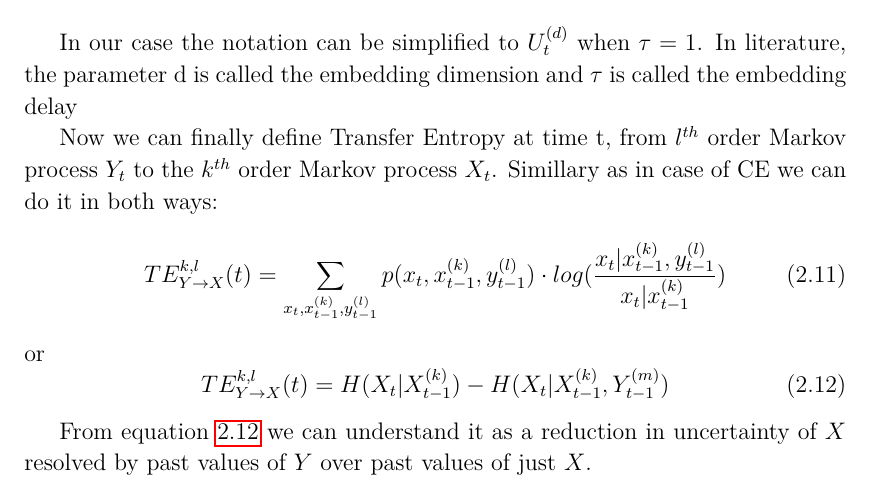
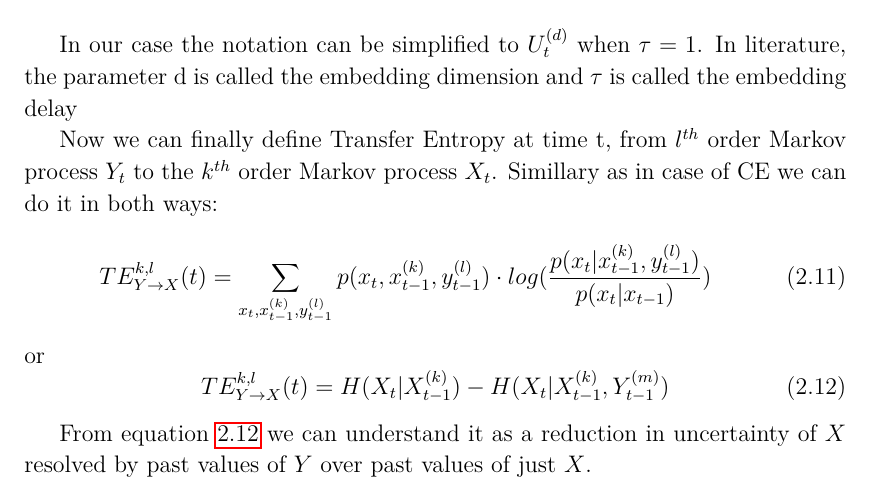
Before and after one commit to IgnacyBerent/EngineeringThesis, a LaTeX thesis (thesis/main.tex, which reads thesis/chapters/theoretical-fundations.tex): part of page 11 of 21, cut so that both start at the same text. Compiled offline with pdfLaTeX.

Commit message:
Fixing typo in TE formula

```diff
--- a/thesis/chapters/theoretical-fundations.tex
+++ b/thesis/chapters/theoretical-fundations.tex
@@ -142,7 +142,7 @@ In literature, the parameter d is called the embedding dimension and $\tau$ is c
 Now we can finally define Transfer Entropy at time t, from $l^{th}$ order Markov process $Y_t$ to the $k^{th}$ order Markov process $X_t$.
 Simillary as in case of CE we can do it in both ways:
 \begin{equation}\label{eq:te-analytical}
-    TE_{Y\to X}^{k,l}(t) = \sum_{x_t,x_{t-1}^{(k)},y_{t-1}^{(l)}}p(x_t,x_{t-1}^{(k)},y_{t-1}^{(l)}) \cdot log(\frac{x_t|x_{t-1}^{(k)},y_{t-1}^{(l)}}{x_t|x_{t-1}^{(k)}})
+  TE_{Y\to X}^{k,l}(t) = \sum_{x_t,x_{t-1}^{(k)},y_{t-1}^{(l)}}p(x_t,x_{t-1}^{(k)},y_{t-1}^{(l)}) \cdot log(\frac{p(x_t|x_{t-1}^{(k)},y_{t-1}^{(l)})}{p(x_t|x_{t-1})})
 \end{equation}
 or
 \begin{equation}\label{eq:te-nonanalytical}
```
